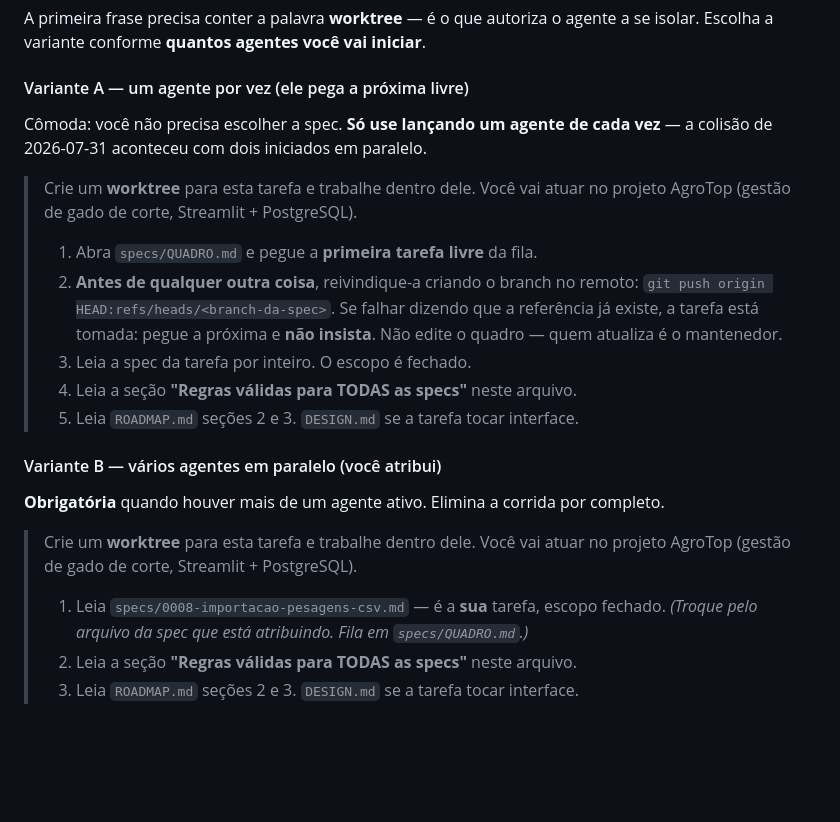
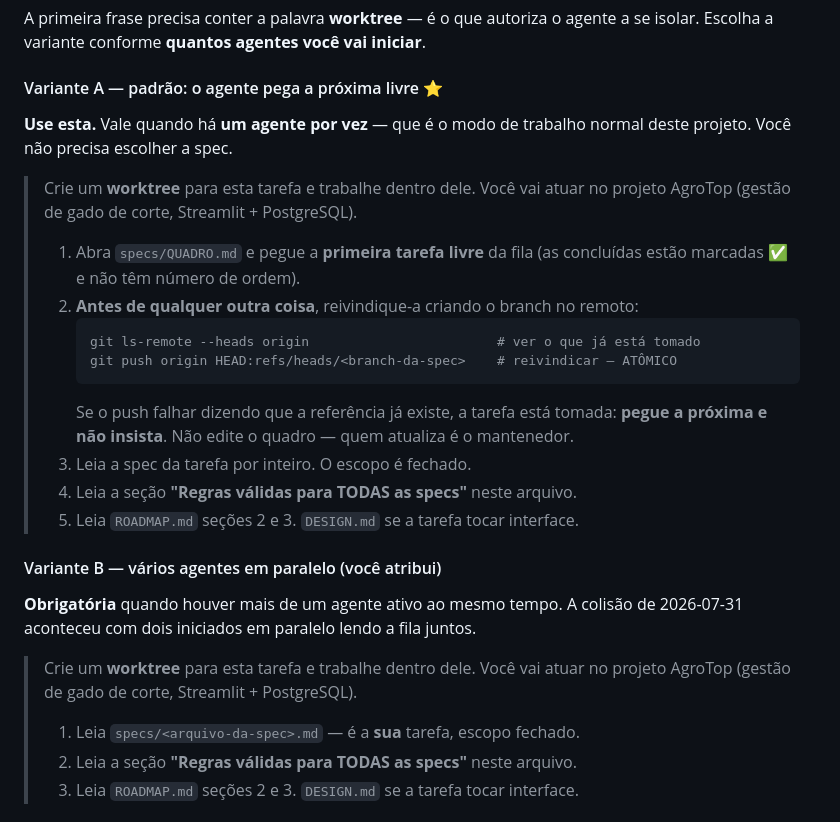
Before and after one commit to welz-gui/AgroTop, a Markdown page: specs/README.md, the part around the change. Drawn GitHub-style; blank space fills up the shorter version.

Commit message:
process: Variante A (agente pega a proxima livre) vira o prompt padrao
O modo de trabalho normal do projeto e um agente por vez, e nesse caso o
autoatendimento funciona: nao ha dois lendo a fila ao mesmo tempo. Exigir que o
mantenedor escolha a spec a cada lancamento era friccao desnecessaria.

A Variante A passa a ser a padrao, com o passo de reivindicacao atomica ANTES de
qualquer outra coisa — se o push do branch falhar, a tarefa esta tomada e o
agente pega a proxima. A Variante B (mantenedor atribui) fica como obrigatoria
so quando houver mais de um agente ativo em paralelo, que foi a condicao da
colisao de 2026-07-31.

Co-Authored-By: Claude Opus 4.8 <noreply@anthropic.com>

````diff
--- a/specs/README.md
+++ b/specs/README.md
@@ -101,32 +101,36 @@ deploy do Streamlit Cloud.
 A primeira frase precisa conter a palavra **worktree** — é o que autoriza o agente a se
 isolar. Escolha a variante conforme **quantos agentes você vai iniciar**.
 
-#### Variante A — um agente por vez (ele pega a próxima livre)
+#### Variante A — padrão: o agente pega a próxima livre ⭐
 
-Cômoda: você não precisa escolher a spec. **Só use lançando um agente de cada vez** — a
-colisão de 2026-07-31 aconteceu com dois iniciados em paralelo.
+**Use esta.** Vale quando há **um agente por vez** — que é o modo de trabalho normal deste
+projeto. Você não precisa escolher a spec.
 
 > Crie um **worktree** para esta tarefa e trabalhe dentro dele. Você vai atuar no projeto
 > AgroTop (gestão de gado de corte, Streamlit + PostgreSQL).
 >
-> 1. Abra `specs/QUADRO.md` e pegue a **primeira tarefa livre** da fila.
+> 1. Abra `specs/QUADRO.md` e pegue a **primeira tarefa livre** da fila (as concluídas estão
+>    marcadas ✅ e não têm número de ordem).
 > 2. **Antes de qualquer outra coisa**, reivindique-a criando o branch no remoto:
->    `git push origin HEAD:refs/heads/<branch-da-spec>`.
->    Se falhar dizendo que a referência já existe, a tarefa está tomada: pegue a próxima e
->    **não insista**. Não edite o quadro — quem atualiza é o mantenedor.
+>    ```
+>    git ls-remote --heads origin                        # ver o que já está tomado
+>    git push origin HEAD:refs/heads/<branch-da-spec>    # reivindicar — ATÔMICO
+>    ```
+>    Se o push falhar dizendo que a referência já existe, a tarefa está tomada: **pegue a
+>    próxima e não insista**. Não edite o quadro — quem atualiza é o mantenedor.
 > 3. Leia a spec da tarefa por inteiro. O escopo é fechado.
 > 4. Leia a seção **"Regras válidas para TODAS as specs"** neste arquivo.
 > 5. Leia `ROADMAP.md` seções 2 e 3. `DESIGN.md` se a tarefa tocar interface.
 
 #### Variante B — vários agentes em paralelo (você atribui)
 
-**Obrigatória** quando houver mais de um agente ativo. Elimina a corrida por completo.
+**Obrigatória** quando houver mais de um agente ativo ao mesmo tempo. A colisão de
+2026-07-31 aconteceu com dois iniciados em paralelo lendo a fila juntos.
 
 > Crie um **worktree** para esta tarefa e trabalhe dentro dele. Você vai atuar no projeto
 > AgroTop (gestão de gado de corte, Streamlit + PostgreSQL).
 >
-> 1. Leia `specs/0008-importacao-pesagens-csv.md` — é a **sua** tarefa, escopo fechado.
->    *(Troque pelo arquivo da spec que está atribuindo. Fila em `specs/QUADRO.md`.)*
+> 1. Leia `specs/<arquivo-da-spec>.md` — é a **sua** tarefa, escopo fechado.
 > 2. Leia a seção **"Regras válidas para TODAS as specs"** neste arquivo.
 > 3. Leia `ROADMAP.md` seções 2 e 3. `DESIGN.md` se a tarefa tocar interface.
 
````
Also changed, not shown: specs/QUADRO.md (+4 -1 lines).
